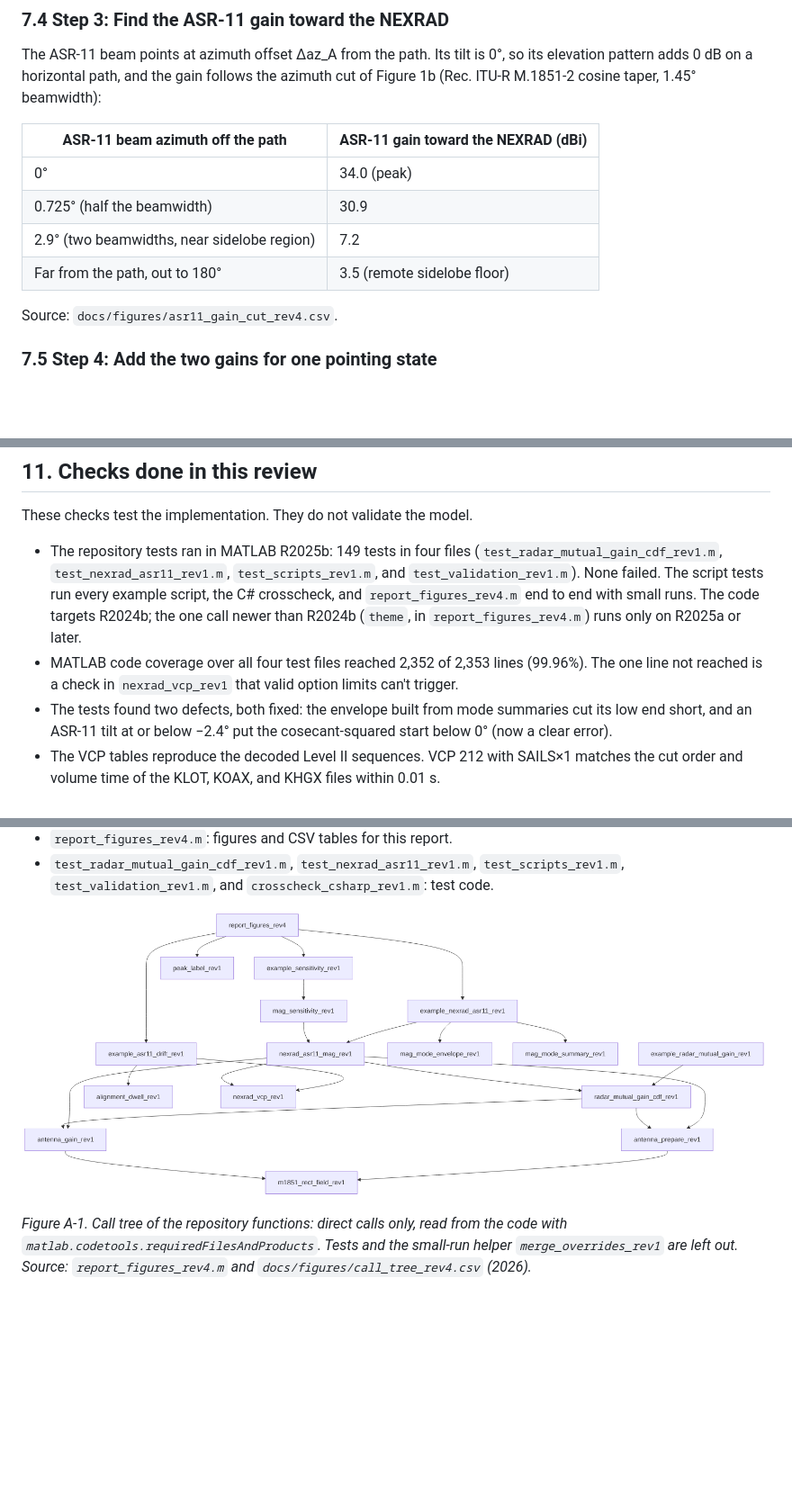
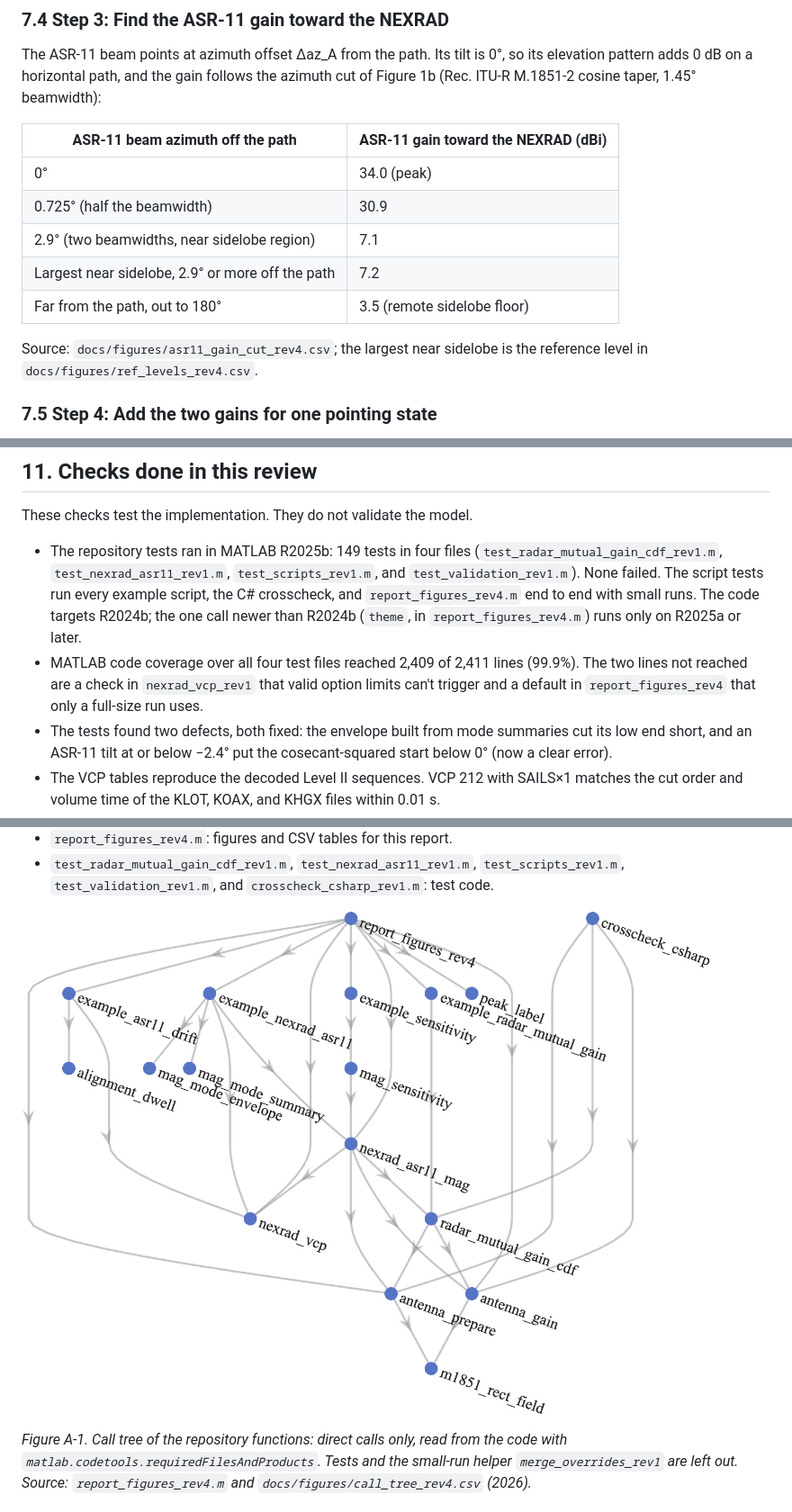
Before and after one commit to nicklasorte/mutual_antenna_gain, a Markdown page: docs/mutual_antenna_gain_methodology_report_rev4.md, 3 parts joined by grey strips. Shown at 90% size. Rendered like a GitHub page; pictures changed too: docs/figures/fig_a1_call_tree.png; blank space fills up the shorter version.

Commit message:
Add exported tables and MATLAB call tree; fix Step 3 near-sidelobe row; coverage counts
Co-Authored-By: Claude Opus 5.5 <noreply@anthropic.com>
Claude-Session: https://claude.ai/code/session_01NcsRFw1VHkXbsPN3k796f6

```diff
--- a/docs/mutual_antenna_gain_methodology_report_rev4.md
+++ b/docs/mutual_antenna_gain_methodology_report_rev4.md
@@ -188,10 +188,11 @@ The ASR-11 beam points at azimuth offset Δaz_A from the path. Its tilt is 0°,
 | --- | --- |
 | 0° | 34.0 (peak) |
 | 0.725° (half the beamwidth) | 30.9 |
-| 2.9° (two beamwidths, near sidelobe region) | 7.2 |
+| 2.9° (two beamwidths, near sidelobe region) | 7.1 |
+| Largest near sidelobe, 2.9° or more off the path | 7.2 |
 | Far from the path, out to 180° | 3.5 (remote sidelobe floor) |
 
-Source: `docs/figures/asr11_gain_cut_rev4.csv`.
+Source: `docs/figures/asr11_gain_cut_rev4.csv`; the largest near sidelobe is the reference level in `docs/figures/ref_levels_rev4.csv`.
 
 ### 7.5 Step 4: Add the two gains for one pointing state
 
@@ -597,7 +598,7 @@ The meeting also raised items outside the MAG model, for the link budget working
 These checks test the implementation. They do not validate the model.
 
 - The repository tests ran in MATLAB R2025b: 149 tests in four files (`test_radar_mutual_gain_cdf_rev1.m`, `test_nexrad_asr11_rev1.m`, `test_scripts_rev1.m`, and `test_validation_rev1.m`). None failed. The script tests run every example script, the C# crosscheck, and `report_figures_rev4.m` end to end with small runs. The code targets R2024b; the one call newer than R2024b (`theme`, in `report_figures_rev4.m`) runs only on R2025a or later.
-- MATLAB code coverage over all four test files reached 2,352 of 2,353 lines (99.96%). The one line not reached is a check in `nexrad_vcp_rev1` that valid option limits can't trigger.
+- MATLAB code coverage over all four test files reached 2,409 of 2,411 lines (99.9%). The two lines not reached are a check in `nexrad_vcp_rev1` that valid option limits can't trigger and a default in `report_figures_rev4` that only a full-size run uses.
 - The tests found two defects, both fixed: the envelope built from mode summaries cut its low end short, and an ASR-11 tilt at or below −2.4° put the cosecant-squared start below 0° (now a clear error).
 - The VCP tables reproduce the decoded Level II sequences. VCP 212 with SAILS×1 matches the cut order and volume time of the KLOT, KOAX, and KHGX files within 0.01 s.
 - The mode envelope test draws mixtures of two modes with five weights and checks that each mixture percentile is at or below the envelope. The envelope built from mode summaries equals the one built from the samples.
```
Also changed, not shown: README.md (+1 -1 lines), docs/figures/fig5_max_per_rev.png, 7 other files.
